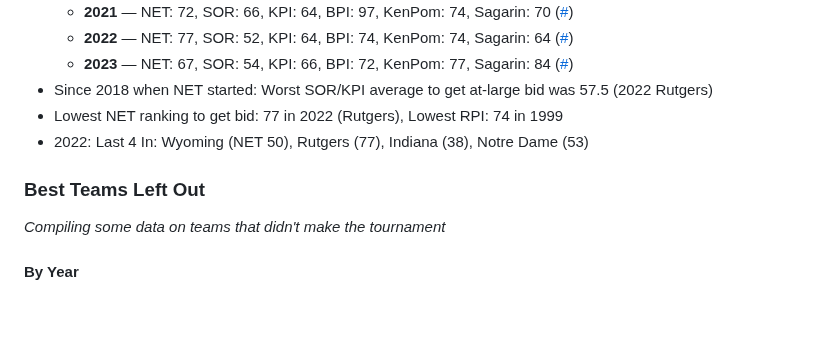
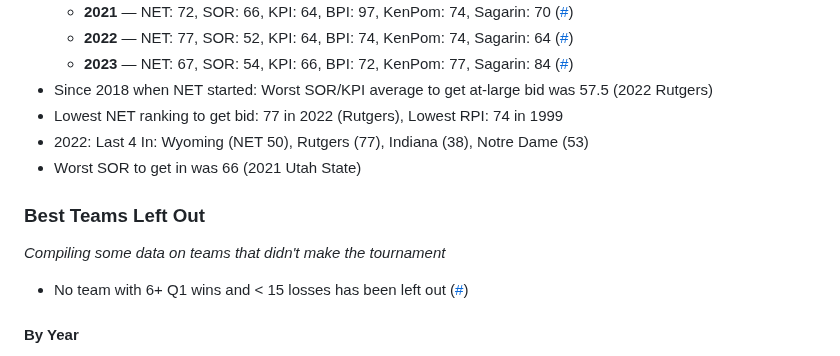
Before and after one commit to bvankat/nebrasketball, a Markdown page: bracket-notes.md, the part around the change. GitHub-like rendering; blank space fills up the shorter version.

Commit message:
Adds more best/worst teams context

```diff
--- a/bracket-notes.md
+++ b/bracket-notes.md
@@ -26,10 +26,13 @@ A collection of links and notes to demystify the NCAA basketball tournament sele
 - Since 2018 when NET started: Worst SOR/KPI average to get at-large bid was 57.5 (2022 Rutgers)
 - Lowest NET ranking to get bid: 77 in 2022 (Rutgers), Lowest RPI: 74 in 1999
 - 2022: Last 4 In: Wyoming (NET 50), Rutgers (77), Indiana (38), Notre Dame (53)
+- Worst SOR to get in was 66 (2021 Utah State)
 
 ### Best Teams Left Out
 
 *Compiling some data on teams that didn't make the tournament*
+
+- No team with 6+ Q1 wins and < 15 losses has been left out ([#](https://x.com/kerrancejames/status/1765372030629622000?s=20))
 
 #### By Year
 - __2021__ — Kenpom: Highest-ranked teams left out: 33 Duke, 35 Penn State, 38 Memphis, 43 Arizona, 46 Indiana ([#](https://twitter.com/TomFornelli/status/1371231719278456838))
```
